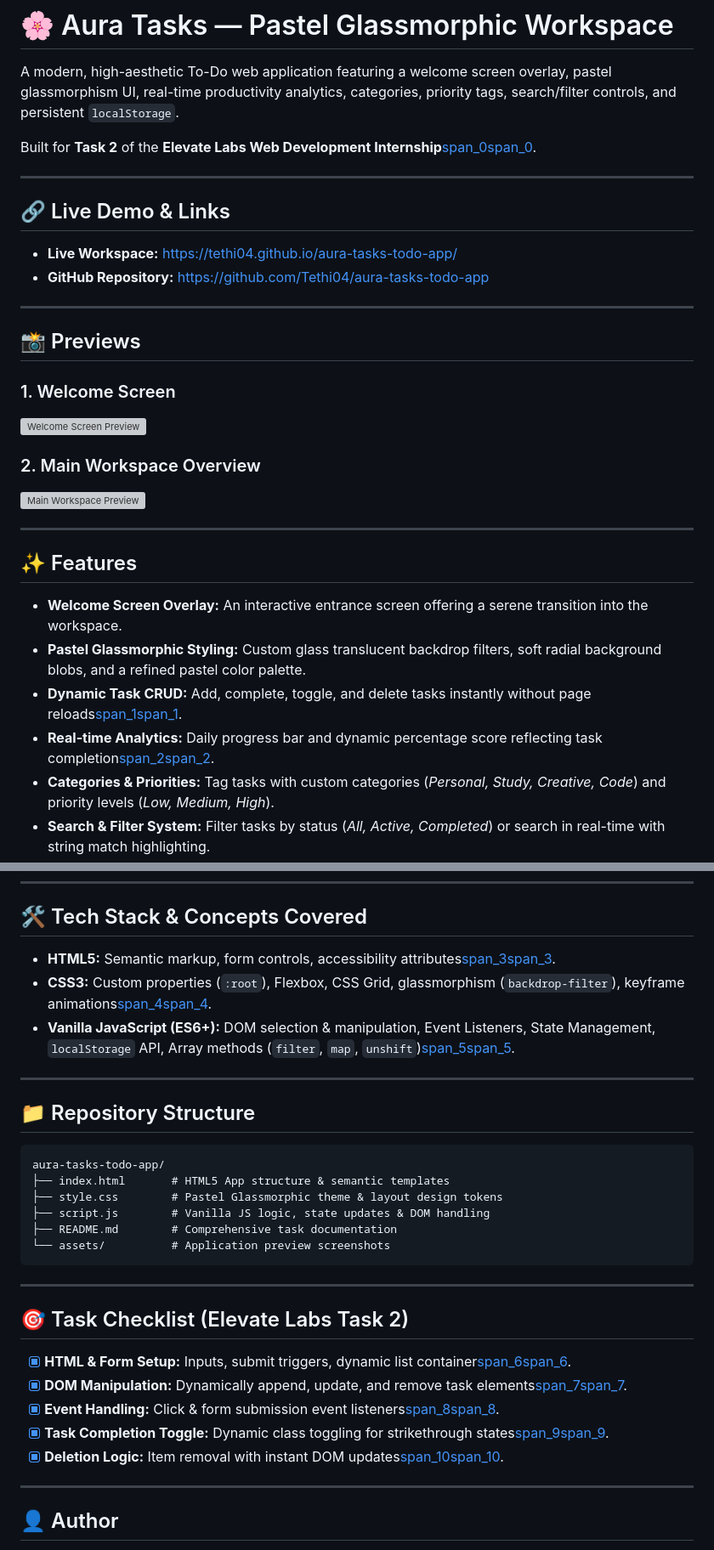
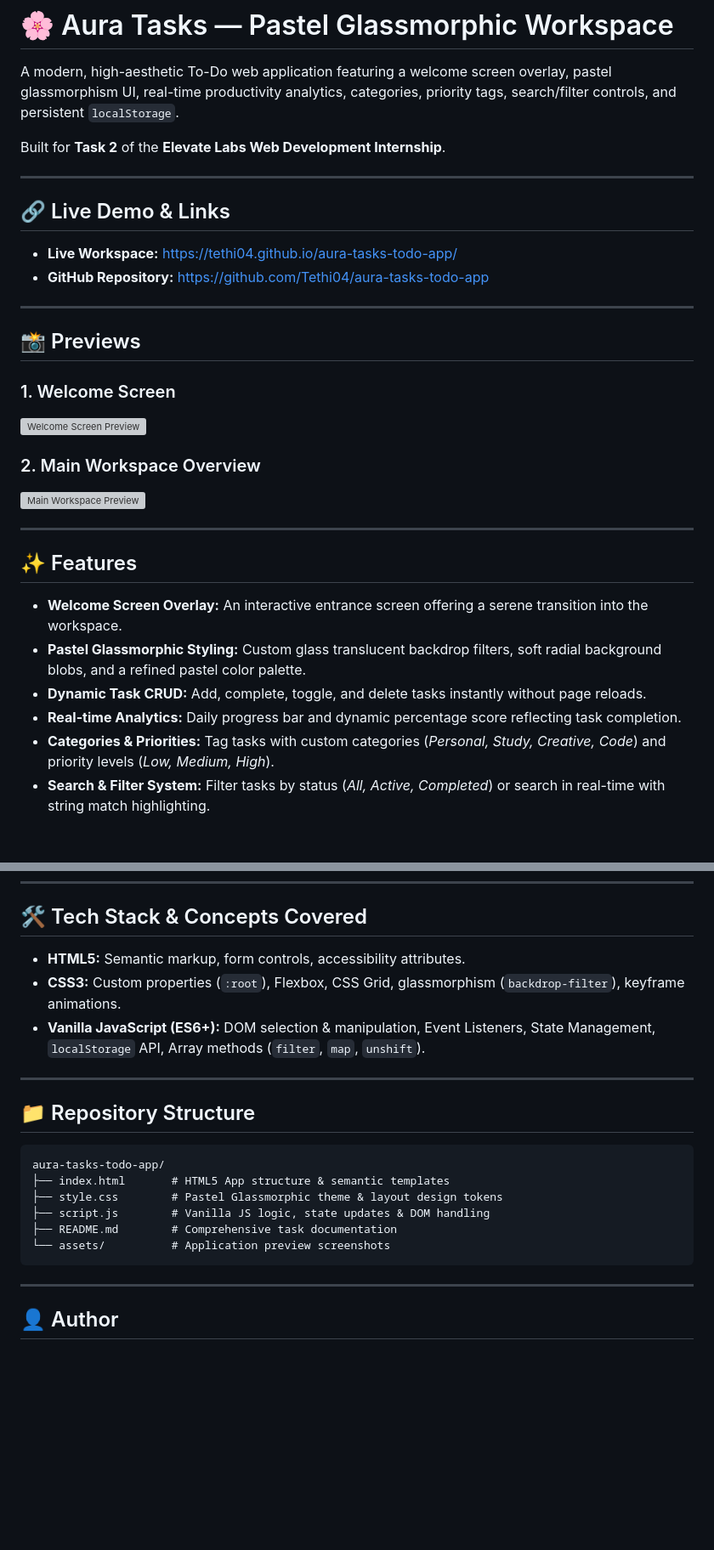
Before and after one commit to Tethi04/elevate-web-development-task-2, a Markdown page: README.md, 2 parts joined by grey strips. Shown at 85% size. Rendered like a GitHub page; blank space fills up the shorter version; grey boxes are pictures that could not be loaded.

```diff
--- a/README.md
+++ b/README.md
@@ -2,7 +2,7 @@
 
 A modern, high-aesthetic To-Do web application featuring a welcome screen overlay, pastel glassmorphism UI, real-time productivity analytics, categories, priority tags, search/filter controls, and persistent `localStorage`.
 
-Built for **Task 2** of the **Elevate Labs Web Development Internship**[span_0](start_span)[span_0](end_span).
+Built for **Task 2** of the **Elevate Labs Web Development Internship**.
 
 ---
 
@@ -27,8 +27,8 @@ Built for **Task 2** of the **Elevate Labs Web Development Internship**[span_0](
 
 * **Welcome Screen Overlay:** An interactive entrance screen offering a serene transition into the workspace.
 * **Pastel Glassmorphic Styling:** Custom glass translucent backdrop filters, soft radial background blobs, and a refined pastel color palette.
-* **Dynamic Task CRUD:** Add, complete, toggle, and delete tasks instantly without page reloads[span_1](start_span)[span_1](end_span).
-* **Real-time Analytics:** Daily progress bar and dynamic percentage score reflecting task completion[span_2](start_span)[span_2](end_span).
+* **Dynamic Task CRUD:** Add, complete, toggle, and delete tasks instantly without page reloads.
+* **Real-time Analytics:** Daily progress bar and dynamic percentage score reflecting task completion.
 * **Categories & Priorities:** Tag tasks with custom categories (*Personal, Study, Creative, Code*) and priority levels (*Low, Medium, High*).
 * **Search & Filter System:** Filter tasks by status (*All, Active, Completed*) or search in real-time with string match highlighting.
 * **Local Persistence:** Automatic `localStorage` synchronisation to retain state across sessions.
@@ -52,9 +52,9 @@ The design tokens strictly incorporate the following pastel theme:
 
 ## 🛠️ Tech Stack & Concepts Covered
 
-* **HTML5:** Semantic markup, form controls, accessibility attributes[span_3](start_span)[span_3](end_span).
-* **CSS3:** Custom properties (`:root`), Flexbox, CSS Grid, glassmorphism (`backdrop-filter`), keyframe animations[span_4](start_span)[span_4](end_span).
-* **Vanilla JavaScript (ES6+):** DOM selection & manipulation, Event Listeners, State Management, `localStorage` API, Array methods (`filter`, `map`, `unshift`)[span_5](start_span)[span_5](end_span).
+* **HTML5:** Semantic markup, form controls, accessibility attributes.
+* **CSS3:** Custom properties (`:root`), Flexbox, CSS Grid, glassmorphism (`backdrop-filter`), keyframe animations.
+* **Vanilla JavaScript (ES6+):** DOM selection & manipulation, Event Listeners, State Management, `localStorage` API, Array methods (`filter`, `map`, `unshift`).
 
 ---
 
@@ -71,16 +71,6 @@ aura-tasks-todo-app/
 
 ---
 
-## 🎯 Task Checklist (Elevate Labs Task 2)
-
-- [x] **HTML & Form Setup:** Inputs, submit triggers, dynamic list container[span_6](start_span)[span_6](end_span).
-- [x] **DOM Manipulation:** Dynamically append, update, and remove task elements[span_7](start_span)[span_7](end_span).
-- [x] **Event Handling:** Click & form submission event listeners[span_8](start_span)[span_8](end_span).
-- [x] **Task Completion Toggle:** Dynamic class toggling for strikethrough states[span_9](start_span)[span_9](end_span).
-- [x] **Deletion Logic:** Item removal with instant DOM updates[span_10](start_span)[span_10](end_span).
-
----
-
 ## 👤 Author
 
 * **Tethi Biswas**
```
Also changed, not shown: other parts of README.md (+2 -2 lines).
